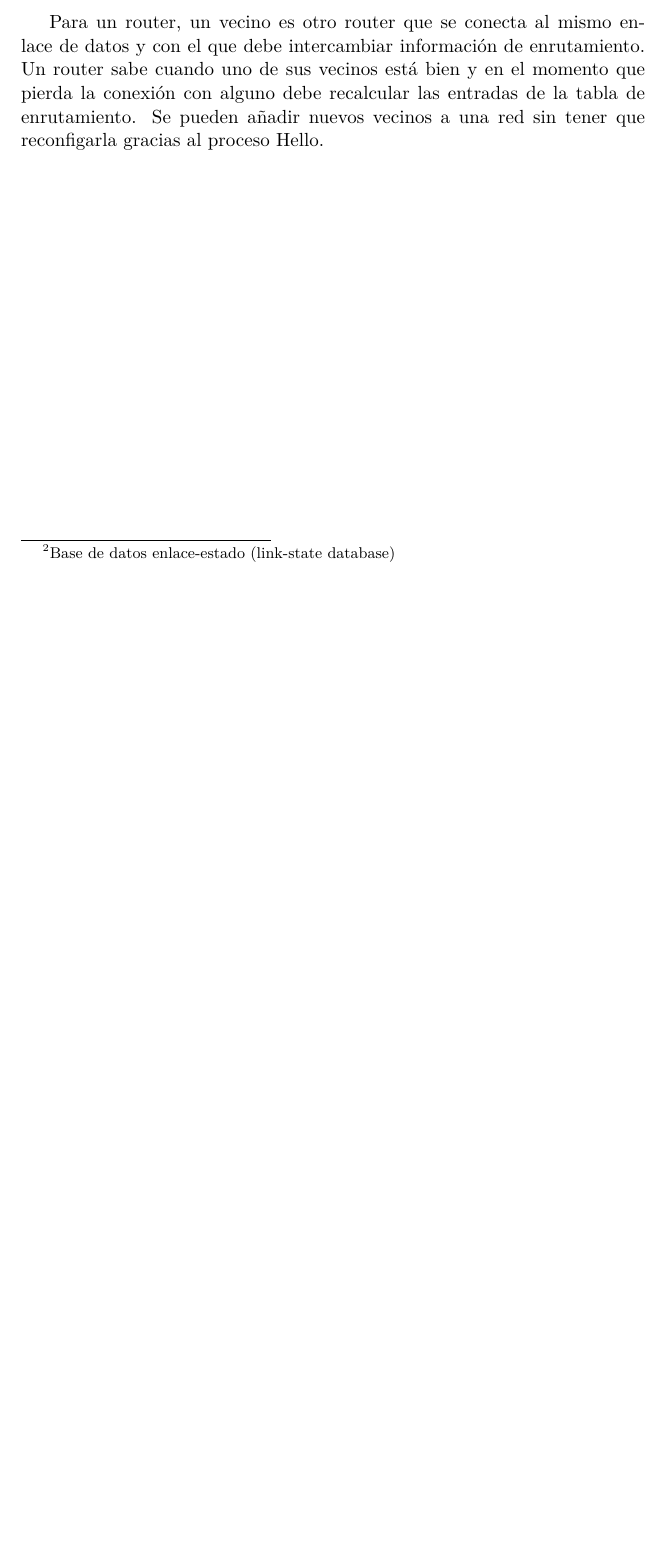
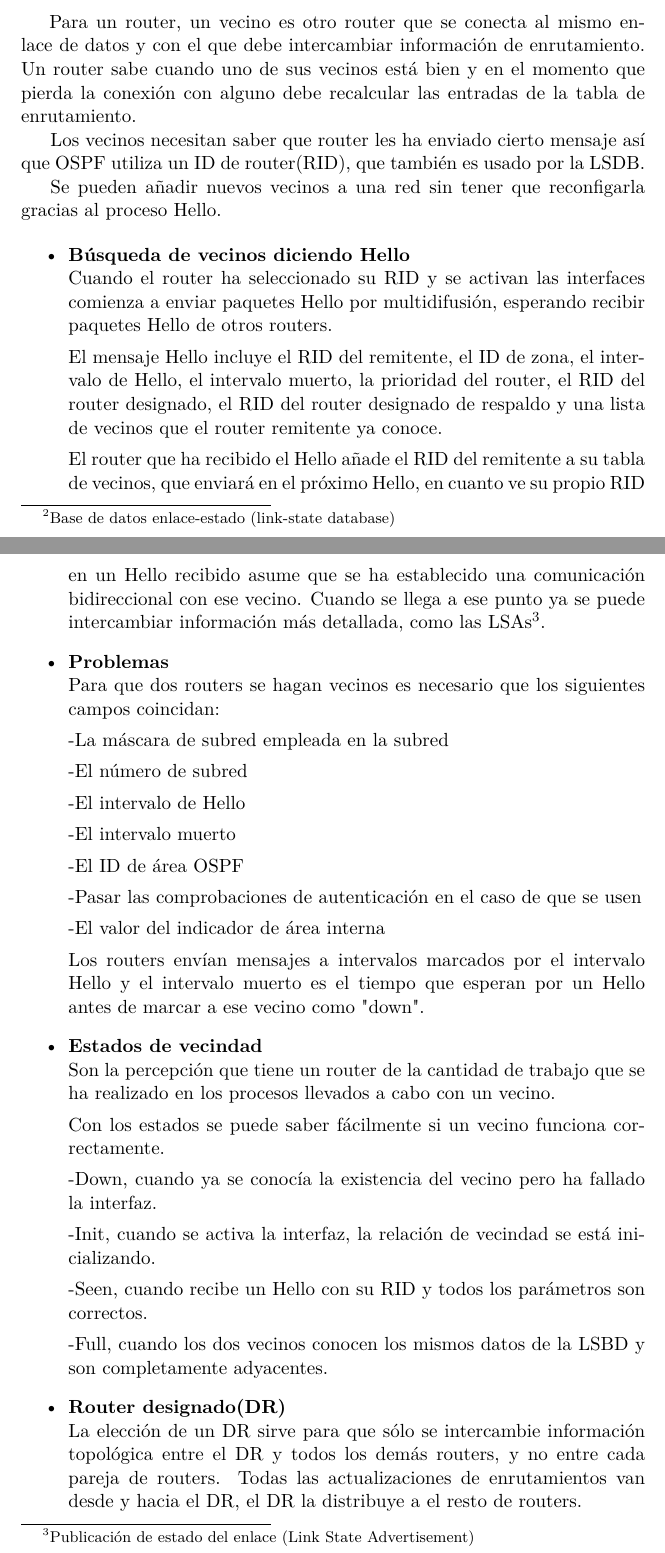
Before and after one commit to fati13592/ospf, a LaTeX document (ospf.tex): part of page 5 of 5 before the commit and two parts of pages 5 and 6 of 8 after it, the two joined at a grey line, cut so that both start at the same text, the shorter picture padded with empty space. Compiled offline with pdfLaTeX.

Commit message:
añadidos

```diff
--- a/ospf.tex
+++ b/ospf.tex
@@ -110,10 +110,56 @@ Actualmente sólo existe un EGP legítimo: BGP.
 \paragraph{  }
 Es un protocolo de enrutamiendo de estado enlace no propietario y que proporciona gran escalabilidad.
 
-Sus características se podrían dividir en: vecinos, intercambio de bases de datos y cálculo de rutas. En primer lugar se forma una relación de vecindad entre los routers que sirve como base para todas las comunicaciones. Cuando ya se han hecho vecinos, intercambian el contenido de sus LSDB\footnote{Base de datos enlace-estado (link-state database)}. Una vez el router dispone de información en su LSDB, utiliza el algoritmo de Dijkstra para calcular las mejores rutas y las añade a la tabla de enrutamiento.
+Sus características se podrían dividir en: vecinos, intercambio de bases de datos y cálculo de rutas. En primer lugar se forma una relación de vecindad entre los routers que sirve como base para todas las comunicaciones. Cuando ya se han hecho vecinos, intercambian el contenido de sus LSDB\footnote{Base de datos enlace-estado (link-state database)}. Una vez el router dispone de información en su LSDB, utiliza el algoritmo SPF de Dijkstra para calcular las mejores rutas y las añade a la tabla de enrutamiento.
 
 Un router con OSPF debe contener una tabla de vecinos, una LSDB y una tabla de enrutamiento.
 
 \subsection{Vecinos}
 \paragraph{  }
-Para un router, un vecino es otro router que se conecta al mismo enlace de datos y con el que debe intercambiar información de enrutamiento. Un router sabe cuando uno de sus vecinos está bien y en el momento que pierda la conexión con alguno debe recalcular las entradas de la tabla de enrutamiento. Se pueden añadir nuevos vecinos a una red sin tener que reconfigarla gracias al proceso Hello.
+Para un router, un vecino es otro router que se conecta al mismo enlace de datos y con el que debe intercambiar información de enrutamiento. Un router sabe cuando uno de sus vecinos está bien y en el momento que pierda la conexión con alguno debe recalcular las entradas de la tabla de enrutamiento.
+
+Los vecinos necesitan saber que router les ha enviado cierto mensaje así que OSPF utiliza un ID de router(RID), que también es usado por la LSDB.
+
+ Se pueden añadir nuevos vecinos a una red sin tener que reconfigarla gracias al proceso Hello.
+
+\begin{itemize}
+  \item \textbf{Búsqueda de vecinos diciendo Hello}\\
+  Cuando el router ha seleccionado su RID y se activan las interfaces comienza a enviar paquetes Hello por multidifusión, esperando recibir paquetes Hello de otros routers.
+
+  El mensaje Hello incluye el RID del remitente, el ID de zona, el intervalo de Hello, el intervalo muerto, la prioridad del router, el RID del router designado, el RID del router designado de respaldo y una lista de vecinos que el router remitente ya conoce.
+
+  El router que ha recibido el Hello añade el RID del remitente a su tabla de vecinos, que enviará en el próximo Hello, en cuanto ve su propio RID en un Hello recibido asume que se ha establecido una comunicación bidireccional con ese vecino. Cuando se llega a ese punto ya se puede intercambiar información más detallada, como las LSAs\footnote{Publicación de estado del enlace (Link State Advertisement)}.
+  \item \textbf{Problemas}\\
+  Para que dos routers se hagan vecinos es necesario que los siguientes campos coincidan:
+
+  -La máscara de subred empleada en la subred
+
+  -El número de subred
+
+  -El intervalo de Hello
+
+  -El intervalo muerto
+
+  -El ID de área OSPF
+
+  -Pasar las comprobaciones de autenticación en el caso de que se usen
+
+  -El valor del indicador de área interna
+
+  Los routers envían mensajes a intervalos marcados por el intervalo Hello y el intervalo muerto es el tiempo que esperan por un Hello antes de marcar a ese vecino como "down".
+
+  \item \textbf{Estados de vecindad}\\
+  Son la percepción que tiene un router de la cantidad de trabajo que se ha realizado en los procesos llevados a cabo con un vecino.
+
+  Con los estados se puede saber fácilmente si un vecino funciona correctamente.
+
+  -Down, cuando ya se conocía la existencia del vecino pero ha fallado la interfaz.
+
+  -Init, cuando se activa la interfaz, la relación de vecindad se está inicializando.
+
+  -Seen, cuando recibe un Hello con su RID y todos los parámetros son correctos.
+
+  -Full, cuando los dos vecinos conocen los mismos datos de la LSBD y son completamente adyacentes.
+
+  \item \textbf{Router designado(DR)}\\
+  La elección de un DR sirve para que sólo se intercambie información topológica entre el DR y todos los demás routers, y no entre cada pareja de routers. Todas las actualizaciones de enrutamientos van desde y hacia el DR, el DR la distribuye a el resto de routers.
```
Also changed, not shown: ospf.tex (44 more changed lines).
